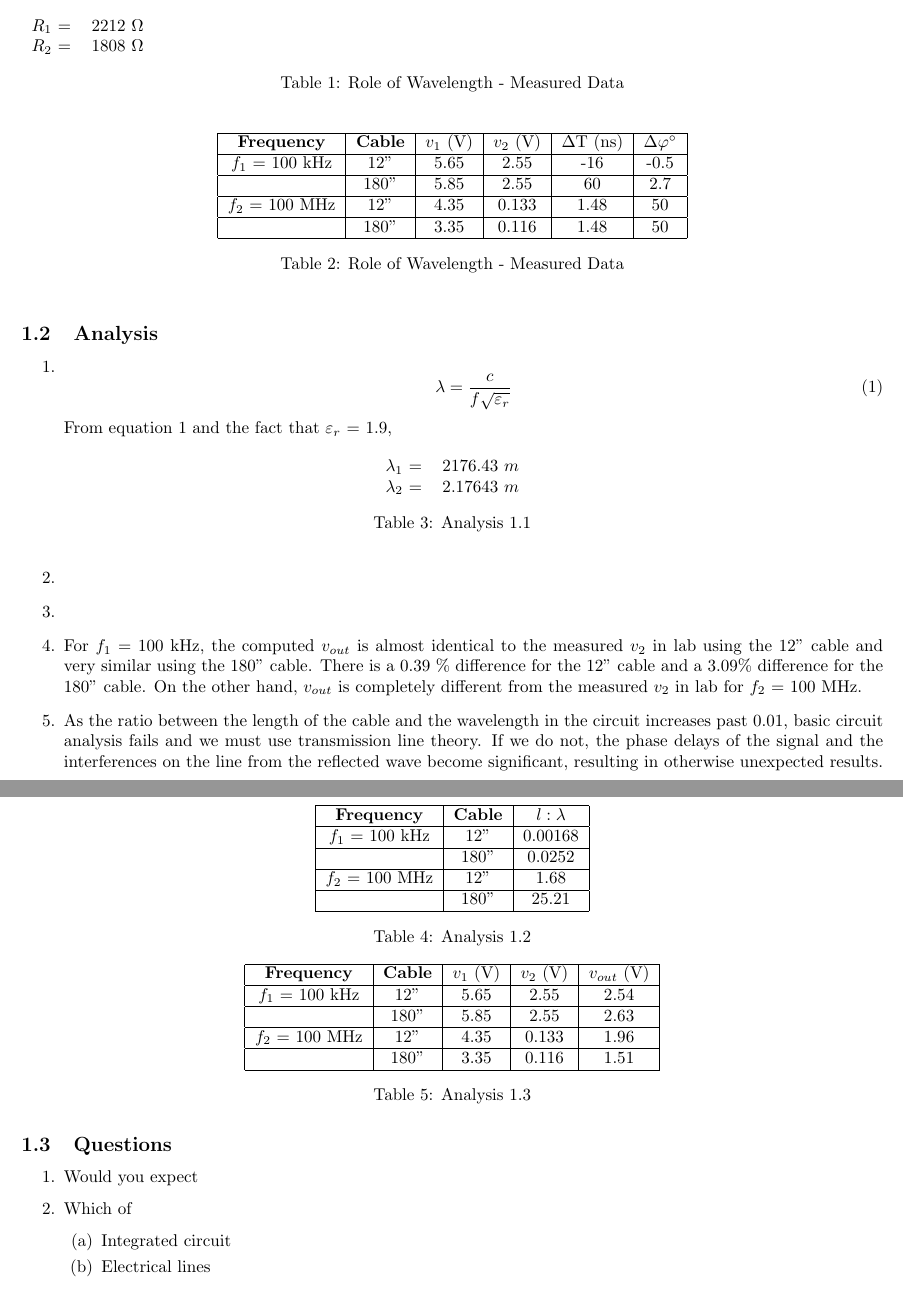
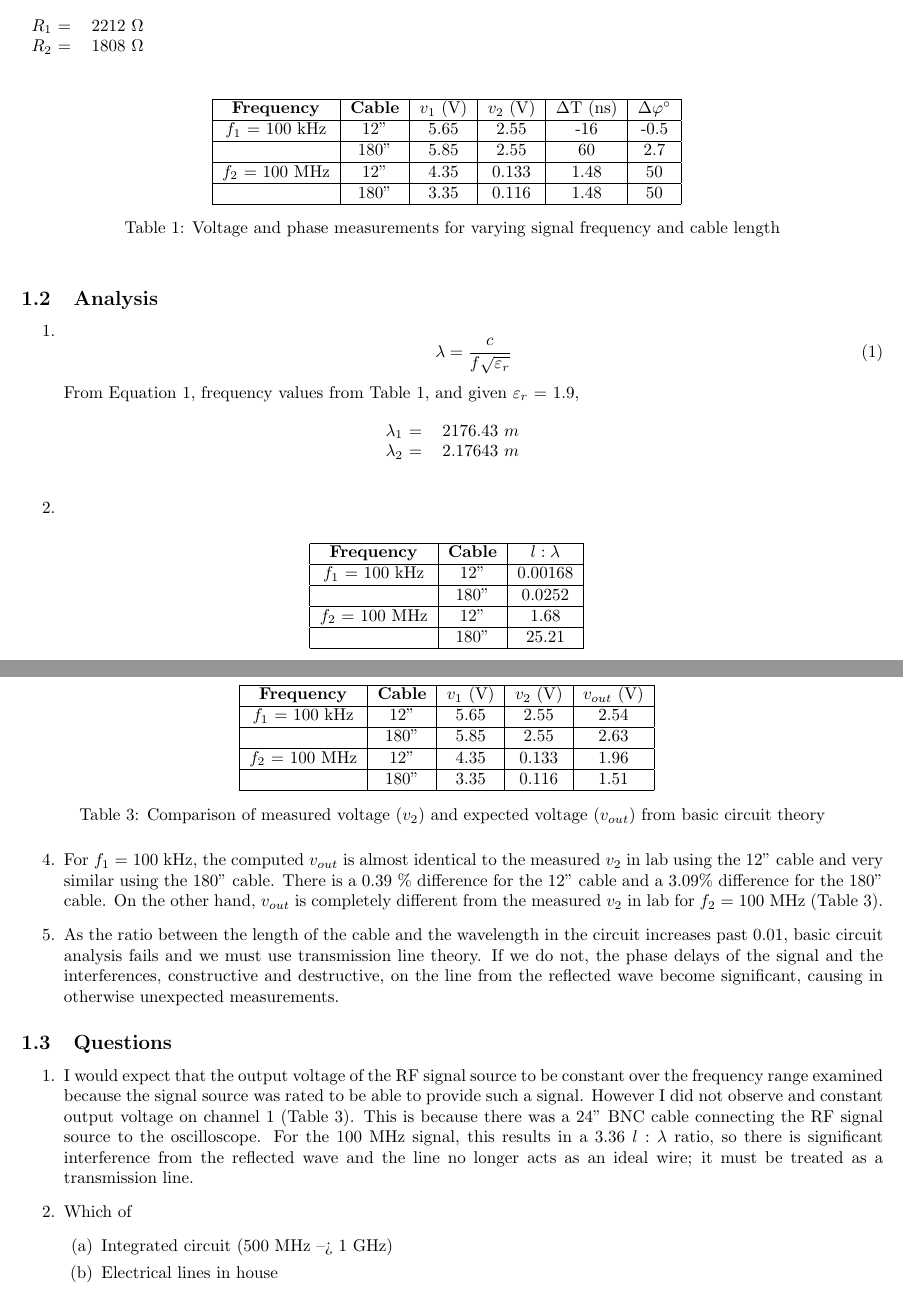
Before and after one commit to mjlshen/EECS-LaTeX, a LaTeX document (Lab1/Writeup.tex): two parts of pages 1 and 2 of 4, joined at a grey line, cut so that both start at the same text. Compiled offline with pdfLaTeX.

Commit message:
Answering Questions...

```diff
--- a/Lab1/Writeup.tex
+++ b/Lab1/Writeup.tex
@@ -1,6 +1,8 @@
 \documentclass{article}
 \usepackage{gensymb, amsmath}
 \usepackage[margin=0.75in]{geometry}
+\usepackage{float}
+\restylefloat{table}
 \begin{document}
 
 \title{Lab Write-up 1: Transmission Line Basics}
@@ -15,8 +17,6 @@
 	$R_{1}$ =  & 2212 $\Omega$  \\
 	$R_{2}$ =  & 1808 $\Omega$
 	\end{tabular}
-	\caption{Role of Wavelength - Measured Data}
-	\label{}
 \end{table}
 
 %Table of Measured Data%
@@ -30,8 +30,8 @@
 	$f_{2}$ = 100 MHz  & 12"                & 4.35   & 0.133  & 1.48    & 50        \\ \hline
 	                   & 180"               & 3.35   & 0.116  & 1.48    & 50        \\ \hline
 	\end{tabular}
-	\caption{Role of Wavelength - Measured Data}
-	\label{}
+	\caption{Voltage and phase measurements for varying signal frequency and cable length}
+	\label{Data 1}
 \end{table}
 
 \subsection{Analysis}
@@ -41,20 +41,19 @@
 	\begin{equation}
 		\lambda = \frac{c}{f\sqrt{\varepsilon_{r}}}
 	\end{equation}
-	From equation 1 and the fact that $\varepsilon_{r}$ = 1.9,
+	From Equation 1, frequency values from Table 1, and given $\varepsilon_{r}$ = 1.9,
 	\begin{table}[h]
 	\centering
 		\begin{tabular}{rl}
 		$\lambda_{1}$ =  & 2176.43 $m$  \\
 		$\lambda_{2}$ =  & 2.17643 $m$
 		\end{tabular}
-		\caption{Analysis 1.1}
-		\label{}
 	\end{table}
 
 	%Analysis 1.2
 	\item
-	\begin{table}[h]
+	\item
+	\begin{table}[H]
 		\centering
 		\begin{tabular}{|c|c|c|}
 		\hline
@@ -64,9 +63,10 @@
 		$f_2$ = 100 MHz    & 12"             & 1.68          \\ \hline
 		                   & 180"            & 25.21         \\ \hline
 		\end{tabular}
-		\caption{Analysis 1.2}
-		\label{}
+		\caption{Ratio of $l$ to $\lambda$ for varying signal frequency and cable length}
+		\label{Analysis 1.2}
 	\end{table}
+	\pagebreak
 
 	%Analysis 1.3
 	\item
@@ -80,23 +80,22 @@
 		$f_2$ = 100 MHz    & 12"            & 4.35      & 0.133     & 1.96          \\ \hline
 		                   & 180"           & 3.35      & 0.116     & 1.51          \\ \hline
 		\end{tabular}
-		\caption{Analysis 1.3}
-		\label{}
+		\caption{Comparison of measured voltage ($v_2$) and expected voltage ($v_{out}$) from basic circuit theory}
+		\label{Analysis 1.3}
 	\end{table}
 
 	%Analysis 1.4
-	\item For $f_1$ = 100 kHz, the computed $v_{out}$ is almost identical to the measured $v_2$ in lab using the 12" cable and very similar using the 180" cable. There is a 0.39 \% difference for the 12" cable and a 3.09\% difference for the 180" cable. On the other hand, $v_{out}$ is completely different from the measured $v_2$ in lab for $f_2$ = 100 MHz.
+	For $f_1$ = 100 kHz, the computed $v_{out}$ is almost identical to the measured $v_2$ in lab using the 12" cable and very similar using the 180" cable. There is a 0.39 \% difference for the 12" cable and a 3.09\% difference for the 180" cable. On the other hand, $v_{out}$ is completely different from the measured $v_2$ in lab for $f_2$ = 100 MHz (Table 3).
 
 	%Analysis 1.5
-	\item As the ratio between the length of the cable and the wavelength in the circuit increases past 0.01, basic circuit analysis fails and we must use transmission line theory. If we do not, the phase delays of the signal and the interferences on the line from the reflected wave become significant, resulting in otherwise unexpected results.
+	\item As the ratio between the length of the cable and the wavelength in the circuit increases past 0.01, basic circuit analysis fails and we must use transmission line theory. If we do not, the phase delays of the signal and the interferences, constructive and destructive, on the line from the reflected wave become significant, causing in otherwise unexpected measurements.
 \end{enumerate}
 
 \subsection{Questions}
 \begin{enumerate}
-	\item Would you expect
+	\item I would expect that the output voltage of the RF signal source to be constant over the frequency range examined because the signal source was rated to be able to provide such a signal. However I did not observe and constant output voltage on channel 1 (Table 3). This is because there was a 24" BNC cable connecting the RF signal source to the oscilloscope. For the 100 MHz signal, this results in a 3.36 $l:\lambda$ ratio, so there is significant interference from the reflected wave and the line no longer acts as an ideal wire; it must be treated as a transmission line.
 	\item Which of
 	\begin{enumerate}
-		\item Integrated circuit
-		\item Electrical lines
-		\item Electrical lines
-		\item VHF antenna
+		\item Integrated circuit (500 MHz --> 1 GHz)
+		\item Electrical lines in house
+		\item Electrical lines connecting cities by hundreds of km
```
Also changed, not shown: Lab1/Writeup.pdf, Lab1/Writeup.tex (3 more changed lines), 3 other files.
